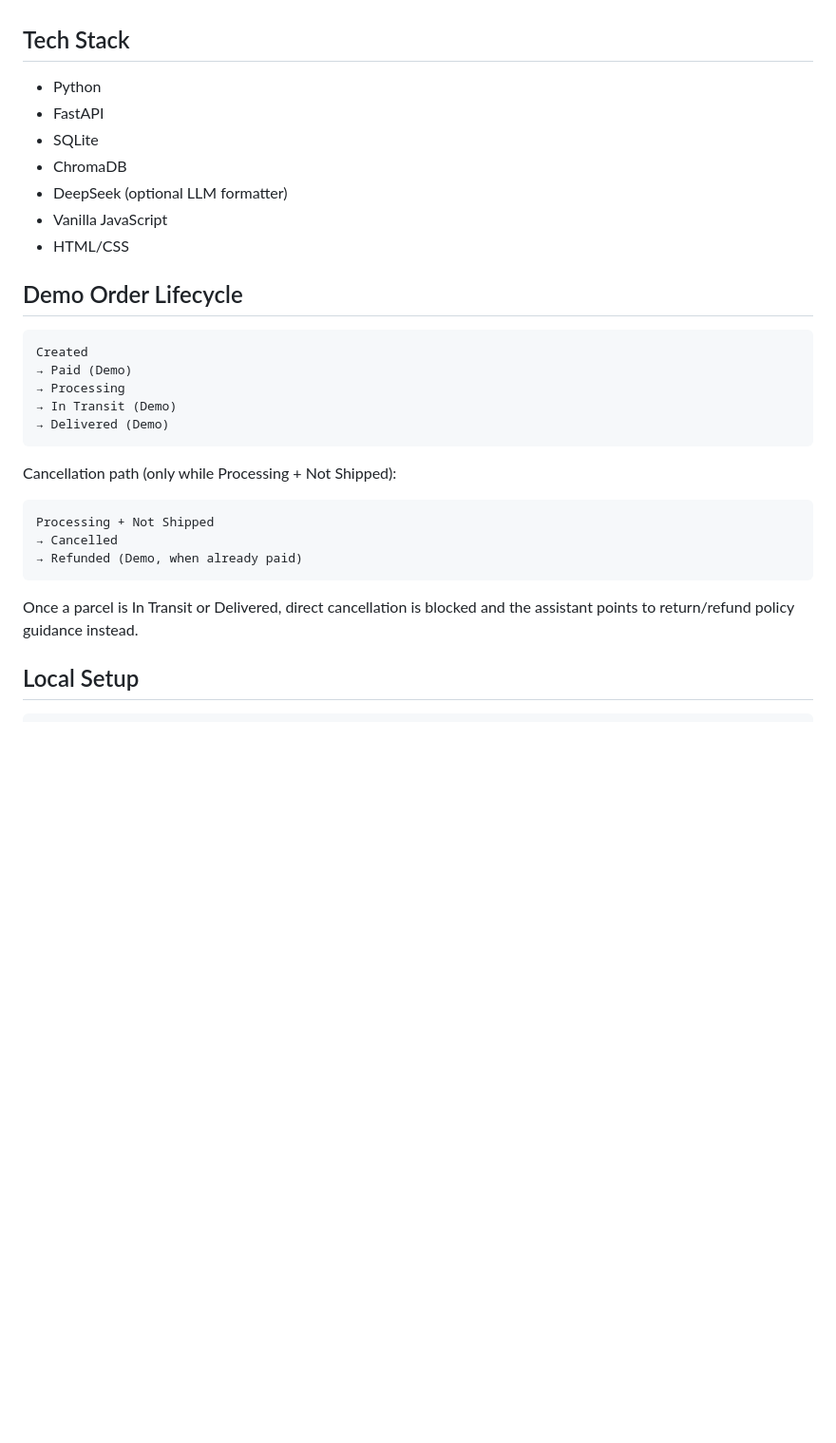
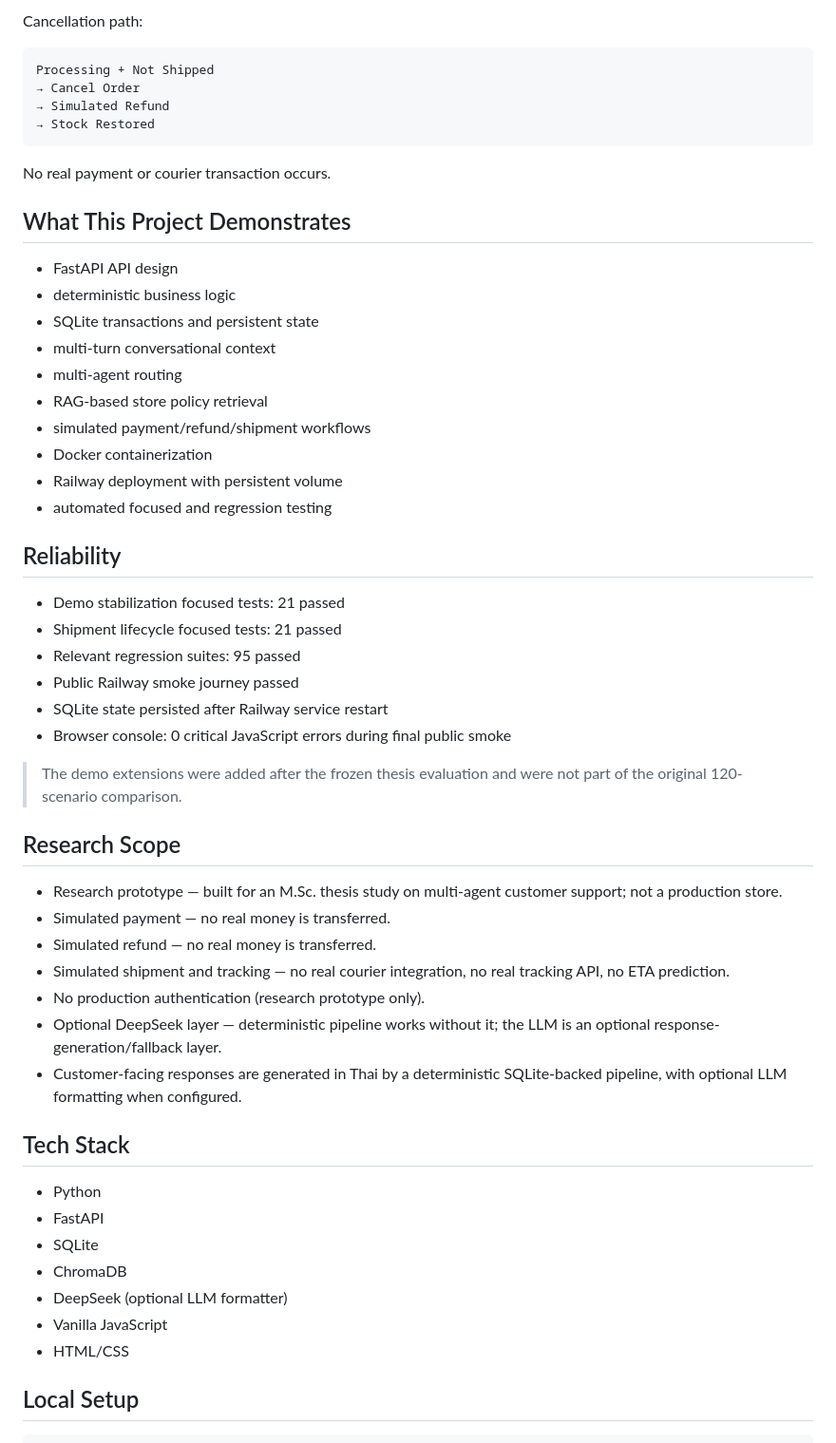
Before and after one commit to chen64811-ship-it/siamcart-ai-ecommerce, a Markdown page: README.md, the part around one of its changes. Shown at 95% size. Drawn GitHub-style; blank space fills up the shorter version.

````diff
--- a/README.md
+++ b/README.md
@@ -48,3 +64,52 @@ a **Demo Extension / deterministic handler**, not an evaluated fourth agent.
+Cancellation path:
+
+```
+Processing + Not Shipped
+→ Cancel Order
+→ Simulated Refund
+→ Stock Restored
+```
+
+No real payment or courier transaction occurs.
+
+## What This Project Demonstrates
+
+- FastAPI API design
+- deterministic business logic
+- SQLite transactions and persistent state
+- multi-turn conversational context
+- multi-agent routing
+- RAG-based store policy retrieval
+- simulated payment/refund/shipment workflows
+- Docker containerization
+- Railway deployment with persistent volume
+- automated focused and regression testing
+
+## Reliability
+
+- Demo stabilization focused tests: 21 passed
+- Shipment lifecycle focused tests: 21 passed
+- Relevant regression suites: 95 passed
+- Public Railway smoke journey passed
+- SQLite state persisted after Railway service restart
+- Browser console: 0 critical JavaScript errors during final public smoke
+
+> The demo extensions were added after the frozen thesis evaluation and were
+> not part of the original 120-scenario comparison.
+
+## Research Scope
+
+- Research prototype — built for an M.Sc. thesis study on multi-agent customer
+  support; not a production store.
+- Simulated payment — no real money is transferred.
+- Simulated refund — no real money is transferred.
+- Simulated shipment and tracking — no real courier integration, no real
+  tracking API, no ETA prediction.
+- No production authentication (research prototype only).
+- Optional DeepSeek layer — deterministic pipeline works without it; the LLM
+  is an optional response-generation/fallback layer.
+- Customer-facing responses are generated in Thai by a deterministic
+  SQLite-backed pipeline, with optional LLM formatting when configured.
 
 ## Tech Stack
 
@@ -55,27 +120,6 @@ a **Demo Extension / deterministic handler**, not an evaluated fourth agent.
 - DeepSeek (optional LLM formatter)
 - Vanilla JavaScript
 - HTML/CSS
-
-## Demo Order Lifecycle
-
-```
-Created
-→ Paid (Demo)
-→ Processing
-→ In Transit (Demo)
-→ Delivered (Demo)
-```
-
-Cancellation path (only while Processing + Not Shipped):
-
-```
-Processing + Not Shipped
-→ Cancelled
-→ Refunded (Demo, when already paid)
-```
-
-Once a parcel is In Transit or Delivered, direct cancellation is blocked and
-the assistant points to return/refund policy guidance instead.
 
 ## Local Setup
 
````
Also changed, not shown: other parts of README.md (+52 -59 lines), docs/linkedin_launch_post.md (added, +45 -0 lines), docs/assets/siamcart_architecture.png (added), 5 other files.
